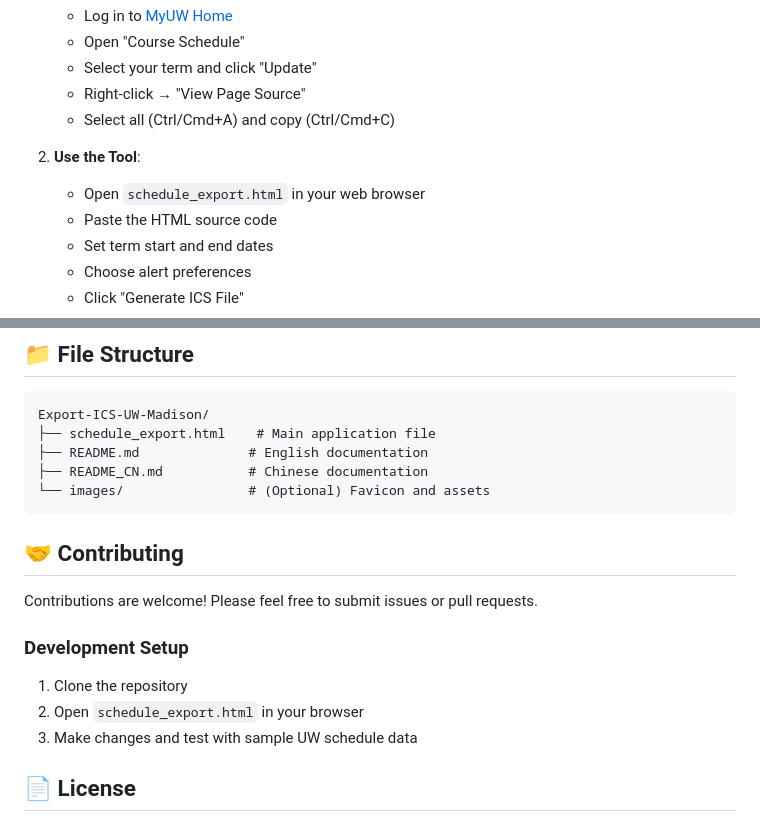
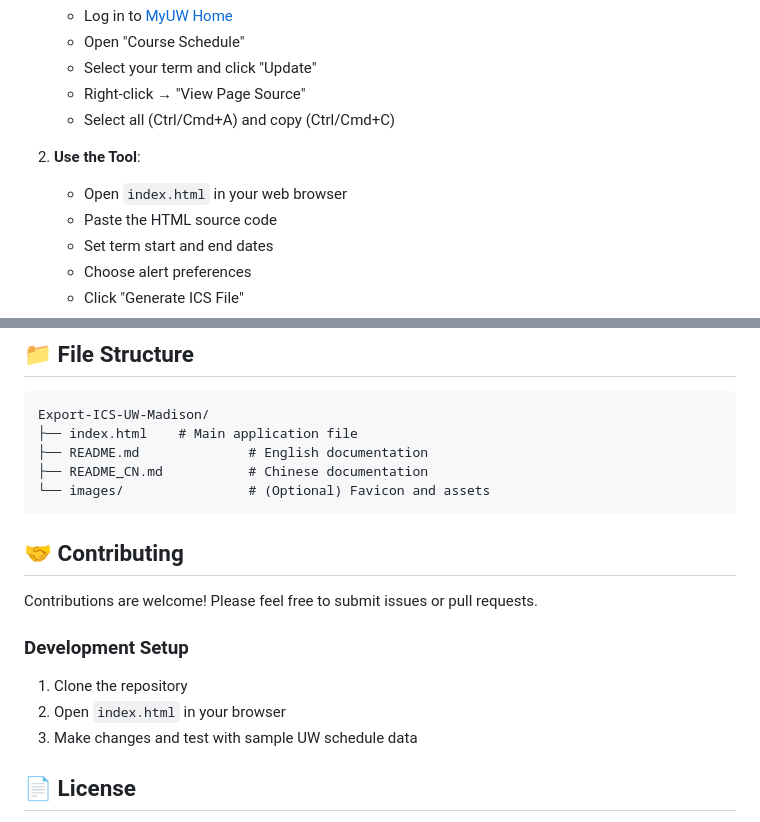
Before and after one commit to sakura657/uw-schedule-to-ics, a Markdown page: README.md, 2 parts joined by grey strips. Rendered like a GitHub page.

Commit message:
docs: update README links to reflect index.html rename

````diff
--- a/README.md
+++ b/README.md
@@ -25,7 +25,7 @@ A web-based tool to export your UW-Madison course schedule to iCalendar (.ics) f
    - Select all (Ctrl/Cmd+A) and copy (Ctrl/Cmd+C)
 
 2. **Use the Tool**:
-   - Open `schedule_export.html` in your web browser
+   - Open `index.html` in your web browser
    - Paste the HTML source code
    - Set term start and end dates
    - Choose alert preferences
@@ -96,7 +96,7 @@ A web-based tool to export your UW-Madison course schedule to iCalendar (.ics) f
 
 ```
 Export-ICS-UW-Madison/
-├── schedule_export.html    # Main application file
+├── index.html    # Main application file
 ├── README.md              # English documentation
 ├── README_CN.md           # Chinese documentation
 └── images/                # (Optional) Favicon and assets
@@ -108,7 +108,7 @@ Contributions are welcome! Please feel free to submit issues or pull requests.
 
 ### Development Setup
 1. Clone the repository
-2. Open `schedule_export.html` in your browser
+2. Open `index.html` in your browser
 3. Make changes and test with sample UW schedule data
 
 ## 📄 License
````
Also changed, not shown: README_CN.md (+3 -3 lines).
